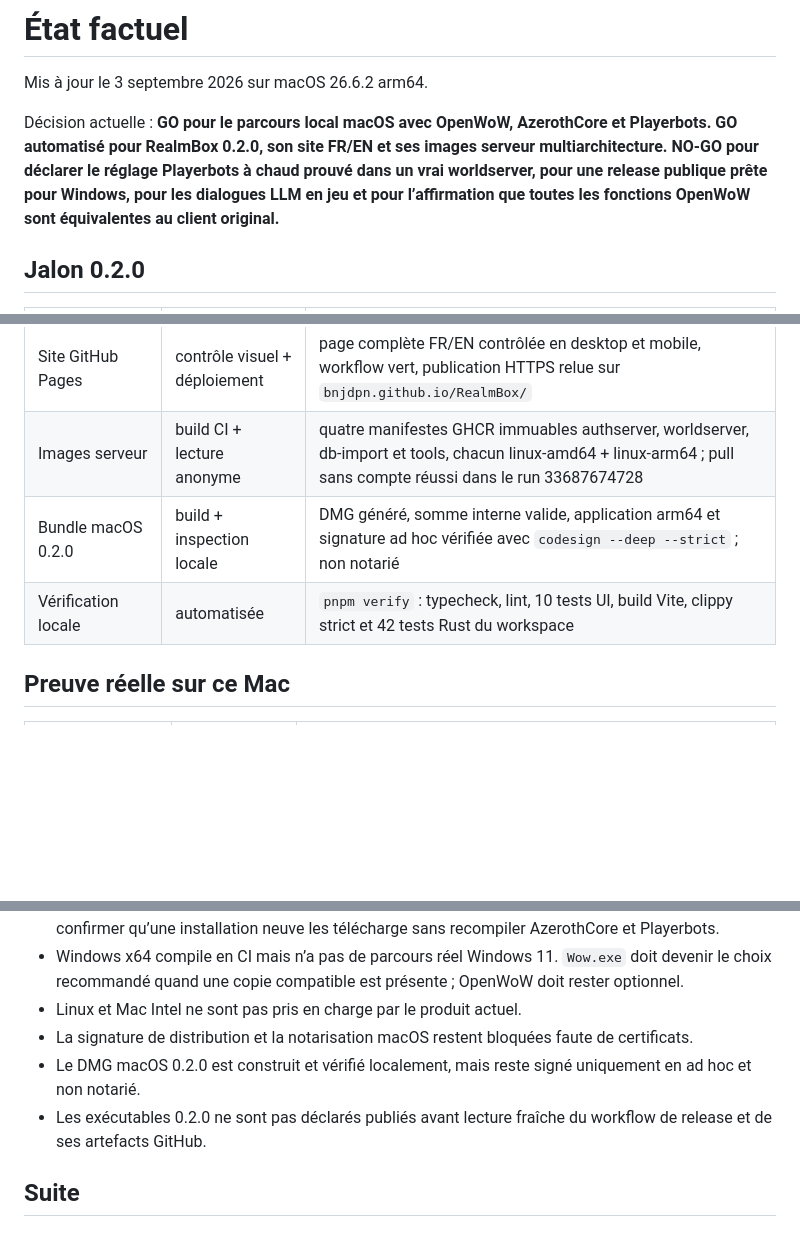
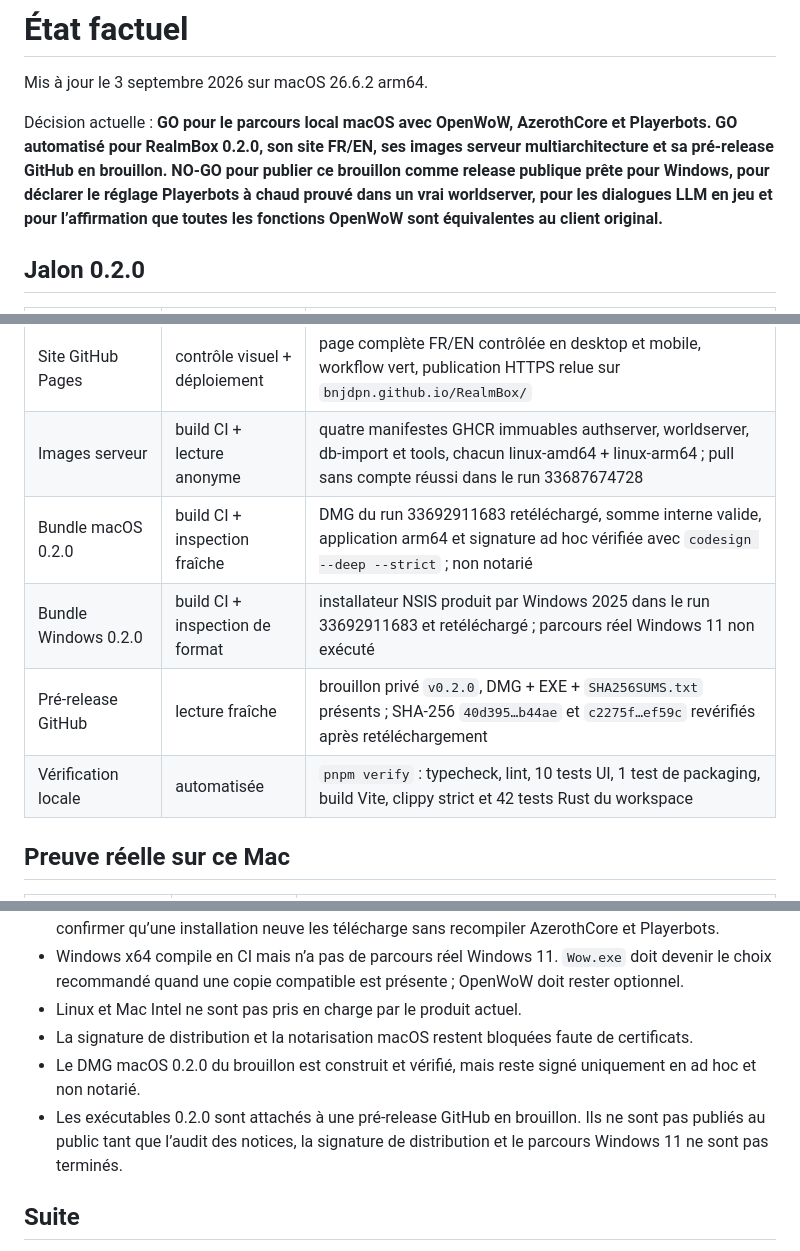
Before and after one commit to bnjdpn/RealmBox, a Markdown page: STATUS.md, 3 parts joined by grey strips. Rendered like a GitHub page; blank space fills up the shorter version.

Commit message:
Record v0.2.0 draft release evidence

```diff
--- a/STATUS.md
+++ b/STATUS.md
@@ -2,7 +2,7 @@
 
 Mis à jour le 3 septembre 2026 sur macOS 26.6.2 arm64.
 
-Décision actuelle : **GO pour le parcours local macOS avec OpenWoW, AzerothCore et Playerbots. GO automatisé pour RealmBox 0.2.0, son site FR/EN et ses images serveur multiarchitecture. NO-GO pour déclarer le réglage Playerbots à chaud prouvé dans un vrai worldserver, pour une release publique prête pour Windows, pour les dialogues LLM en jeu et pour l’affirmation que toutes les fonctions OpenWoW sont équivalentes au client original.**
+Décision actuelle : **GO pour le parcours local macOS avec OpenWoW, AzerothCore et Playerbots. GO automatisé pour RealmBox 0.2.0, son site FR/EN, ses images serveur multiarchitecture et sa pré-release GitHub en brouillon. NO-GO pour publier ce brouillon comme release publique prête pour Windows, pour déclarer le réglage Playerbots à chaud prouvé dans un vrai worldserver, pour les dialogues LLM en jeu et pour l’affirmation que toutes les fonctions OpenWoW sont équivalentes au client original.**
 
 ## Jalon 0.2.0
 
@@ -16,8 +16,10 @@ Décision actuelle : **GO pour le parcours local macOS avec OpenWoW, AzerothCore
 | Population à chaud en jeu | non prouvé | le runtime réel actif utilise encore l’ancien Compose ; aucun redémarrage de la partie en cours n’a été imposé |
 | Site GitHub Pages | contrôle visuel + déploiement | page complète FR/EN contrôlée en desktop et mobile, workflow vert, publication HTTPS relue sur `bnjdpn.github.io/RealmBox/` |
 | Images serveur | build CI + lecture anonyme | quatre manifestes GHCR immuables authserver, worldserver, db-import et tools, chacun linux-amd64 + linux-arm64 ; pull sans compte réussi dans le run 33687674728 |
-| Bundle macOS 0.2.0 | build + inspection locale | DMG généré, somme interne valide, application arm64 et signature ad hoc vérifiée avec `codesign --deep --strict` ; non notarié |
-| Vérification locale | automatisée | `pnpm verify` : typecheck, lint, 10 tests UI, build Vite, clippy strict et 42 tests Rust du workspace |
+| Bundle macOS 0.2.0 | build CI + inspection fraîche | DMG du run 33692911683 retéléchargé, somme interne valide, application arm64 et signature ad hoc vérifiée avec `codesign --deep --strict` ; non notarié |
+| Bundle Windows 0.2.0 | build CI + inspection de format | installateur NSIS produit par Windows 2025 dans le run 33692911683 et retéléchargé ; parcours réel Windows 11 non exécuté |
+| Pré-release GitHub | lecture fraîche | brouillon privé `v0.2.0`, DMG + EXE + `SHA256SUMS.txt` présents ; SHA-256 `40d395…b44ae` et `c2275f…ef59c` revérifiés après retéléchargement |
+| Vérification locale | automatisée | `pnpm verify` : typecheck, lint, 10 tests UI, 1 test de packaging, build Vite, clippy strict et 42 tests Rust du workspace |
 
 ## Preuve réelle sur ce Mac
 
@@ -60,8 +62,8 @@ Le bundle courant est installé dans `/Users/benjamin/Applications/RealmBox.app`
 - Windows x64 compile en CI mais n’a pas de parcours réel Windows 11. `Wow.exe` doit devenir le choix recommandé quand une copie compatible est présente ; OpenWoW doit rester optionnel.
 - Linux et Mac Intel ne sont pas pris en charge par le produit actuel.
 - La signature de distribution et la notarisation macOS restent bloquées faute de certificats.
-- Le DMG macOS 0.2.0 est construit et vérifié localement, mais reste signé uniquement en ad hoc et non notarié.
-- Les exécutables 0.2.0 ne sont pas déclarés publiés avant lecture fraîche du workflow de release et de ses artefacts GitHub.
+- Le DMG macOS 0.2.0 du brouillon est construit et vérifié, mais reste signé uniquement en ad hoc et non notarié.
+- Les exécutables 0.2.0 sont attachés à une pré-release GitHub en brouillon. Ils ne sont pas publiés au public tant que l’audit des notices, la signature de distribution et le parcours Windows 11 ne sont pas terminés.
 
 ## Suite
 
```
